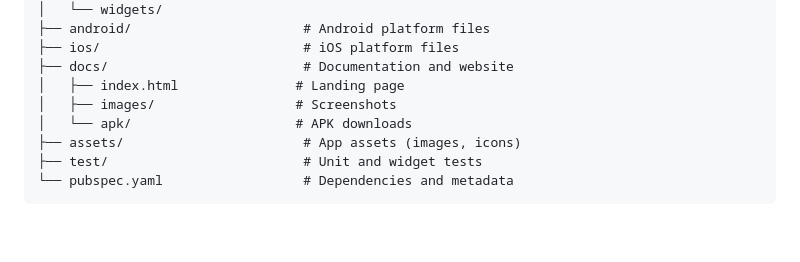
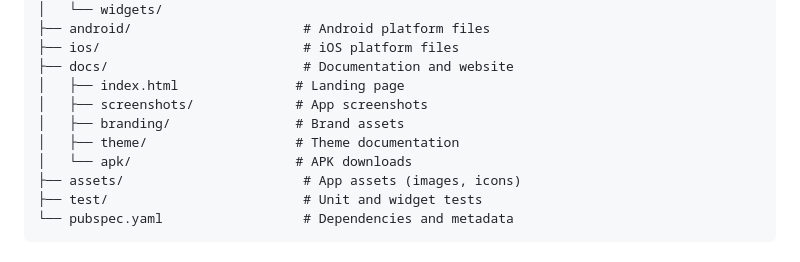
Before and after one commit to GuruGroup-de/coachguru-app, a Markdown page: README.md, the part around the change printed below. Rendered like a GitHub page; blank space fills up the shorter version.

Commit message:
docs: optimize README.md with validated paths, consistent formatting, and UI improvements

```diff
--- a/README.md
+++ b/README.md
@@ -322,7 +326,9 @@ coachguru-app/
 ├── ios/                          # iOS platform files
 ├── docs/                         # Documentation and website
 │   ├── index.html               # Landing page
-│   ├── images/                  # Screenshots
+│   ├── screenshots/             # App screenshots
+│   ├── branding/                # Brand assets
+│   ├── theme/                   # Theme documentation
 │   └── apk/                     # APK downloads
 ├── assets/                       # App assets (images, icons)
 ├── test/                         # Unit and widget tests
```
Also changed, not shown: other parts of README.md (+10 -6 lines).
